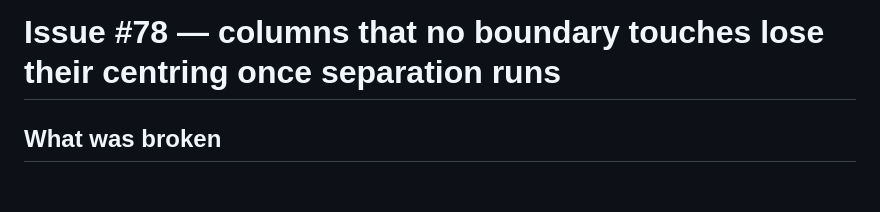
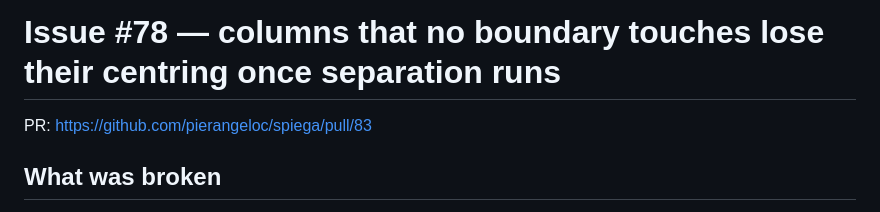
Before and after one commit to pierangeloc/spiega, a Markdown page: REPORT.md, the part around the change. GitHub-like rendering; blank space fills up the shorter version.

Commit message:
Note PR url in the report

```diff
--- a/REPORT.md
+++ b/REPORT.md
@@ -1,4 +1,6 @@
 # Issue #78 — columns that no boundary touches lose their centring once separation runs
+
+PR: https://github.com/pierangeloc/spiega/pull/83
 
 ## What was broken
 
```
